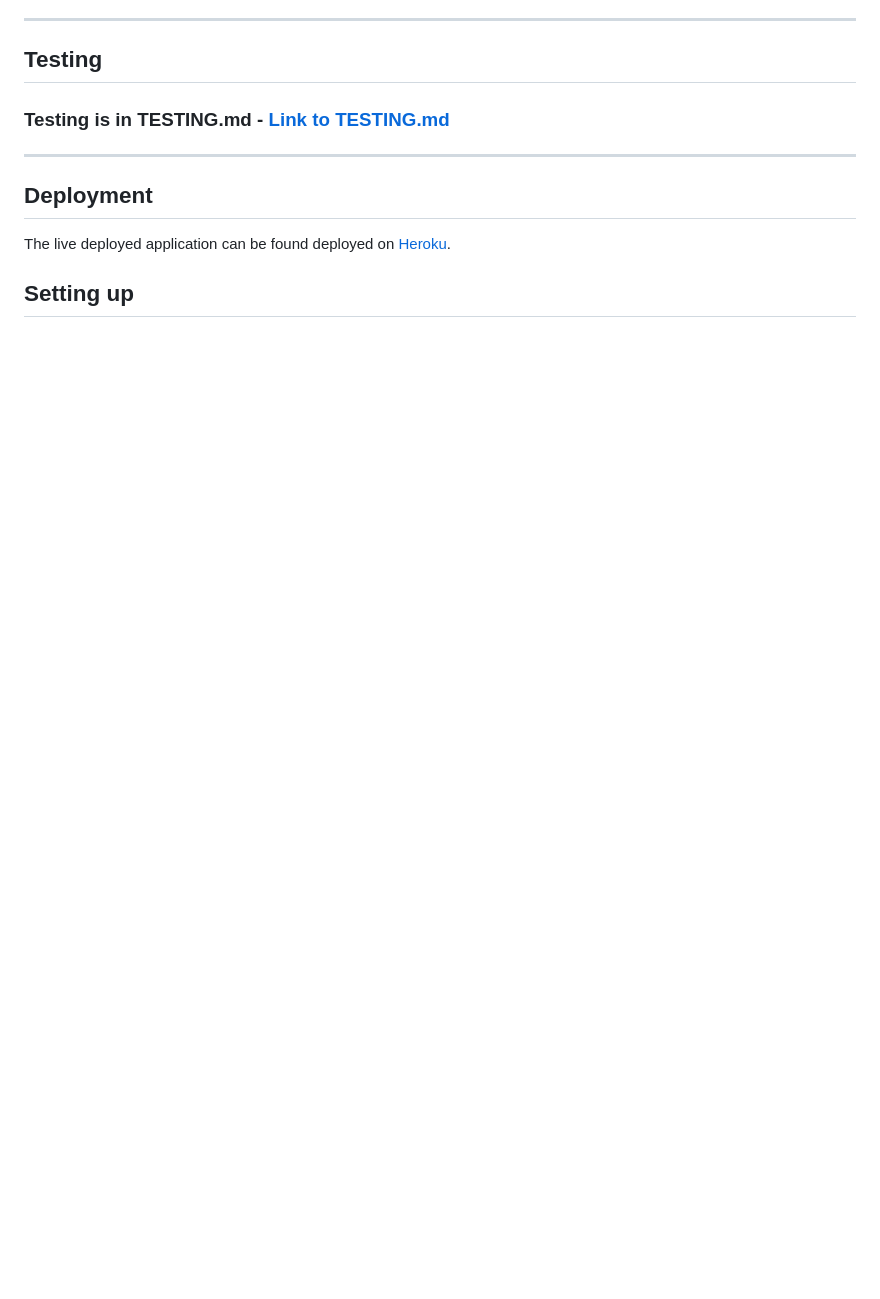
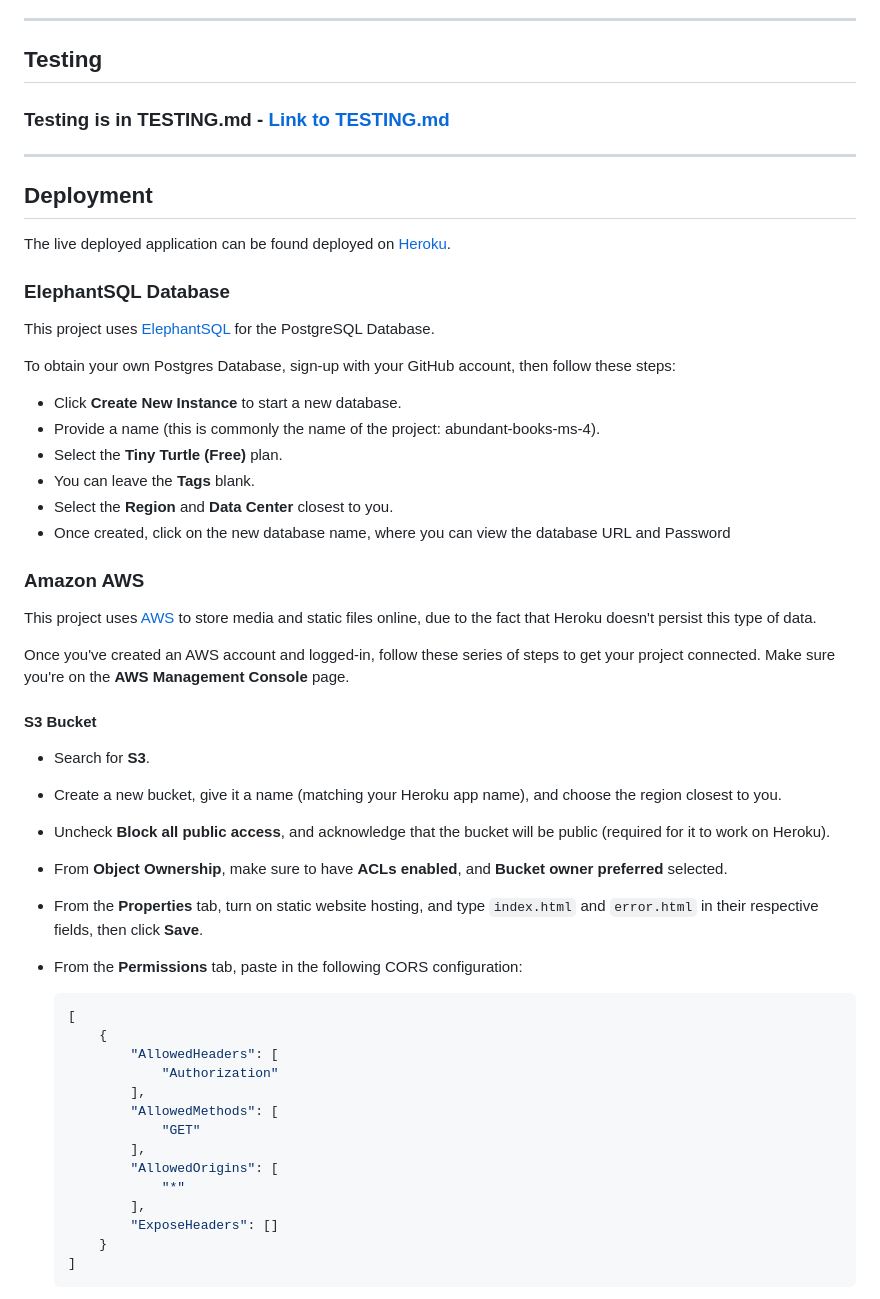
Before and after one commit to Ed-Whyatt/abundant-books-ms-4, a Markdown page: README.md, the part around the change printed below. Rendered like a GitHub page; blank space fills up the shorter version.

Commit message:
Add amazon aws and s3 for deployment section in readme

````diff
--- a/README.md
+++ b/README.md
@@ -299,6 +299,48 @@
 ## Deployment
 The live deployed application can be found deployed on [Heroku](https://abundant-books-ms4.herokuapp.com).
 
+### ElephantSQL Database
 
+This project uses [ElephantSQL](https://www.elephantsql.com) for the PostgreSQL Database.
 
-## Setting up
+To obtain your own Postgres Database, sign-up with your GitHub account, then follow these steps:
+- Click **Create New Instance** to start a new database.
+- Provide a name (this is commonly the name of the project: abundant-books-ms-4).
+- Select the **Tiny Turtle (Free)** plan.
+- You can leave the **Tags** blank.
+- Select the **Region** and **Data Center** closest to you.
+- Once created, click on the new database name, where you can view the database URL and Password
+
+### Amazon AWS
+
+This project uses [AWS](https://aws.amazon.com) to store media and static files online, due to the fact that Heroku doesn't persist this type of data.
+
+Once you've created an AWS account and logged-in, follow these series of steps to get your project connected.
+Make sure you're on the **AWS Management Console** page.
+
+#### S3 Bucket
+
+- Search for **S3**.
+- Create a new bucket, give it a name (matching your Heroku app name), and choose the region closest to you.
+- Uncheck **Block all public access**, and acknowledge that the bucket will be public (required for it to work on Heroku).
+- From **Object Ownership**, make sure to have **ACLs enabled**, and **Bucket owner preferred** selected.
+- From the **Properties** tab, turn on static website hosting, and type `index.html` and `error.html` in their respective fields, then click **Save**.
+- From the **Permissions** tab, paste in the following CORS configuration:
+
+	```shell
+	[
+		{
+			"AllowedHeaders": [
+				"Authorization"
+			],
+			"AllowedMethods": [
+				"GET"
+			],
+			"AllowedOrigins": [
+				"*"
+			],
+			"ExposeHeaders": []
+		}
+	]
+	```
+
````
Also changed, not shown: other parts of README.md (+92 -79 lines).
